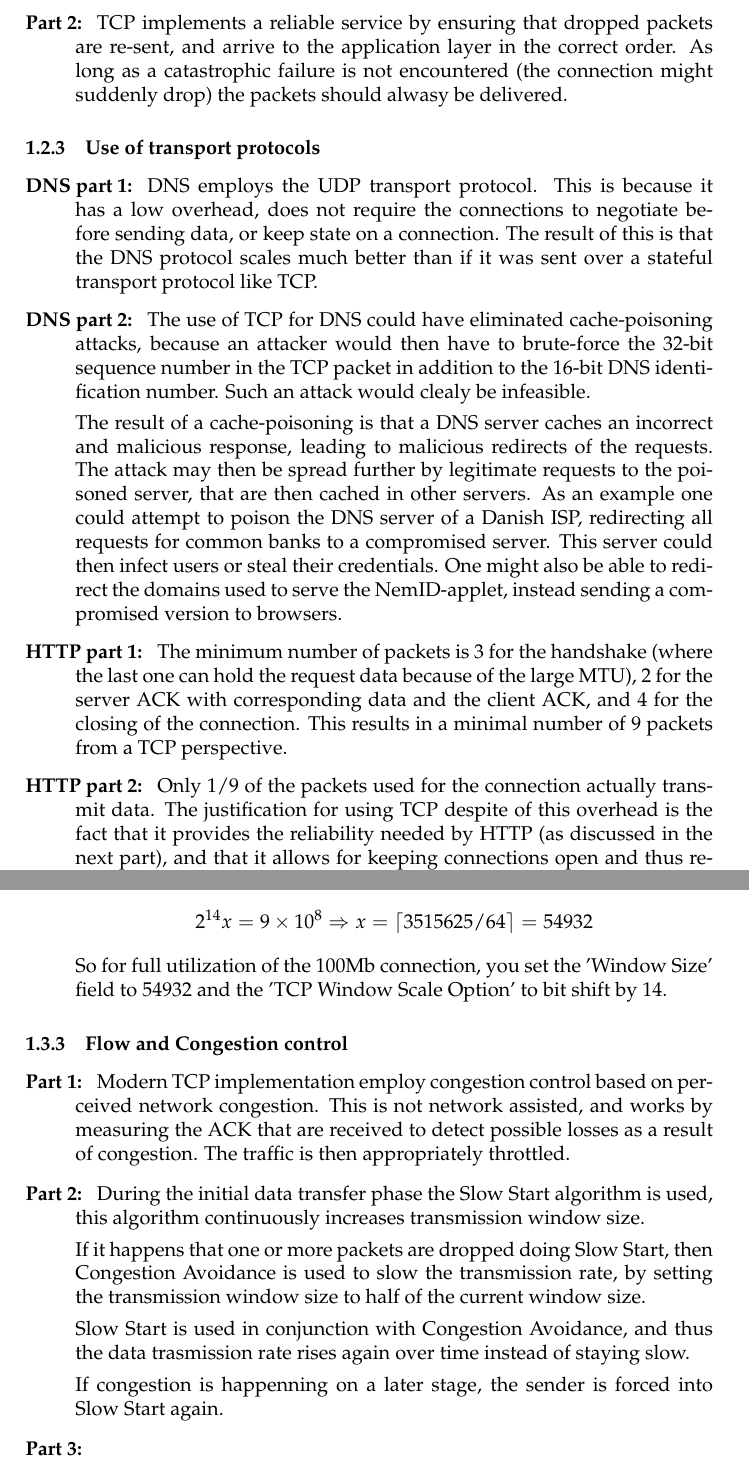
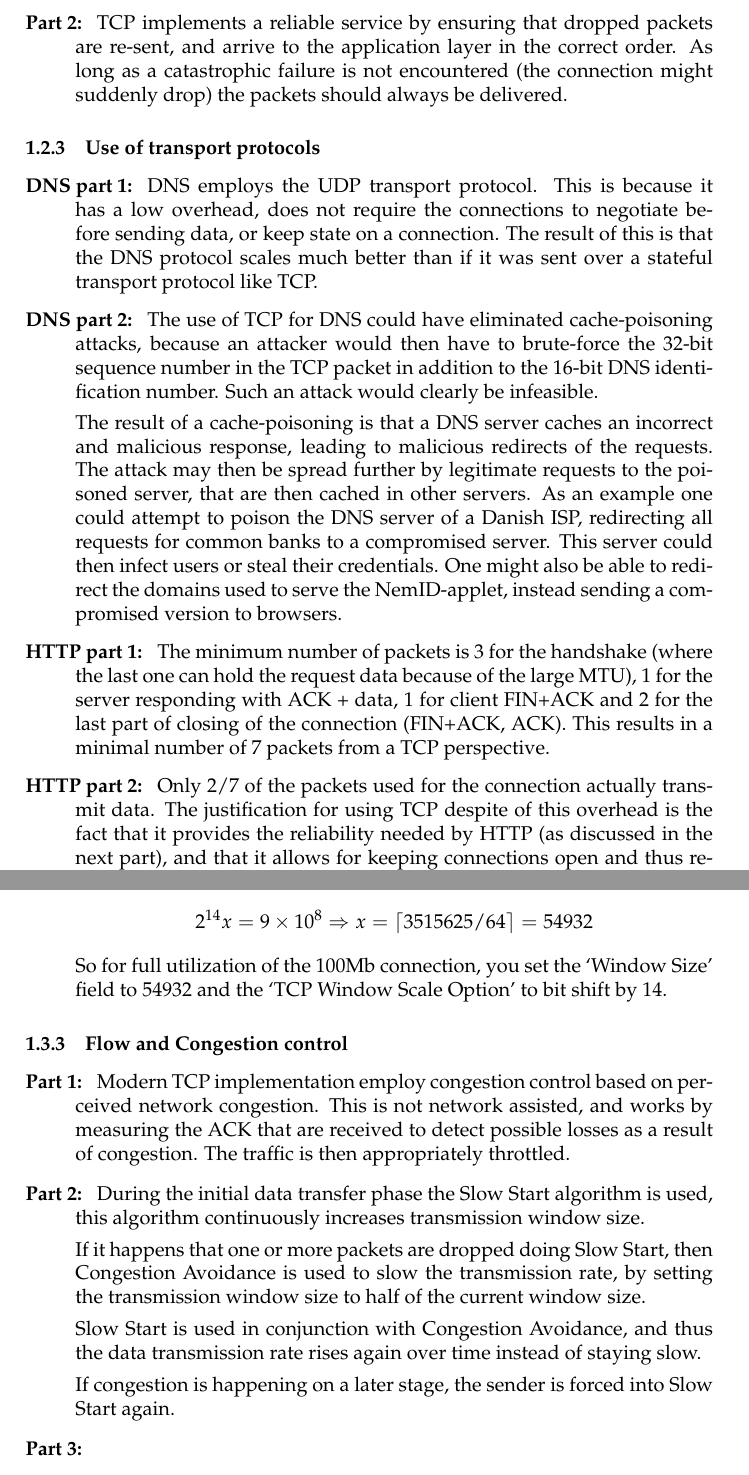
Before and after one commit to brunsgaard/datanet, a LaTeX problem sheet (assignment2/latex/main.tex, which reads assignment2/latex/sections/theoretical.tex): two parts of pages 6 and 9 of 11, joined at a grey line, cut so that both start at the same text. Compiled offline with pdfLaTeX.

Commit message:
only 7 packets, spelling fixes

```diff
--- a/assignment2/latex/sections/theoretical.tex
+++ b/assignment2/latex/sections/theoretical.tex
@@ -195,7 +195,7 @@ groveshark.com.     10800   IN  A   74.208.29.191
     \item[Part 2:] TCP implements a reliable service by ensuring that dropped
         packets are re-sent, and arrive to the application layer in the correct order.
         As long as a catastrophic failure is not encountered (the connection might
-        suddenly drop) the packets should alwasy be delivered.
+        suddenly drop) the packets should always be delivered.
 \end{description}
 
 
@@ -206,7 +206,7 @@ groveshark.com.     10800   IN  A   74.208.29.191
         protocol scales much better than if it was sent over a stateful transport protocol like TCP. %TODO: More?
     \item[DNS part 2:] The use of TCP for DNS could have eliminated cache-poisoning attacks, because an attacker would then have
         to brute-force the 32-bit sequence number in the TCP packet in addition to the 16-bit DNS identification number.
-        Such an attack would clealy be infeasible.
+        Such an attack would clearly be infeasible.
 
         The result of a cache-poisoning is that a DNS server caches an incorrect and malicious response, leading to malicious redirects
         of the requests. The attack may then be spread further by legitimate requests to the poisoned server, that are then cached in
@@ -214,9 +214,9 @@ groveshark.com.     10800   IN  A   74.208.29.191
         to a compromised server. This server could then infect users or steal their credentials. One might also be able to redirect
         the domains used to serve the NemID-applet, instead sending a compromised version to browsers.
     \item[HTTP part 1:] The minimum number of packets is 3 for the handshake (where the last one can hold the request data because
-        of the large MTU), 2 for the server ACK with corresponding data and the client ACK, and 4 for the closing of the connection.
-        This results in a minimal number of 9 packets from a TCP perspective.
-    \item[HTTP part 2:] Only 1/9 of the packets used for the connection actually transmit data. The justification for using
+        of the large MTU), 1 for the server responding with ACK + data, 1 for client FIN+ACK and 2 for the last part of closing of the connection (FIN+ACK, ACK).
+        This results in a minimal number of 7 packets from a TCP perspective.
+    \item[HTTP part 2:] Only 2/7 of the packets used for the connection actually transmit data. The justification for using
         TCP despite of this overhead is the fact that it provides the reliability needed by HTTP (as discussed in the next part), and
         that it allows for keeping connections open and thus reducing the setup overhead.
     \item[HTTP part 3:] The choice of UDP as a transport protocol for HTTP would be poor, because the guarantees provided by
@@ -295,10 +295,10 @@ groveshark.com.     10800   IN  A   74.208.29.191
         size.
 
         Slow Start is used in conjunction with Congestion Avoidance, and thus
-        the data trasmission rate rises again over time instead of staying
+        the data transmission rate rises again over time instead of staying
         slow.
 
-        If congestion is happenning on a later stage, the sender is forced into
+        If congestion is happening on a later stage, the sender is forced into
         Slow Start again.
 
     \item[Part 3:] %TODO: Write at most 10 sentences
```
Also changed, not shown: assignment2/latex/sections/theoretical.tex (12 more changed lines).
